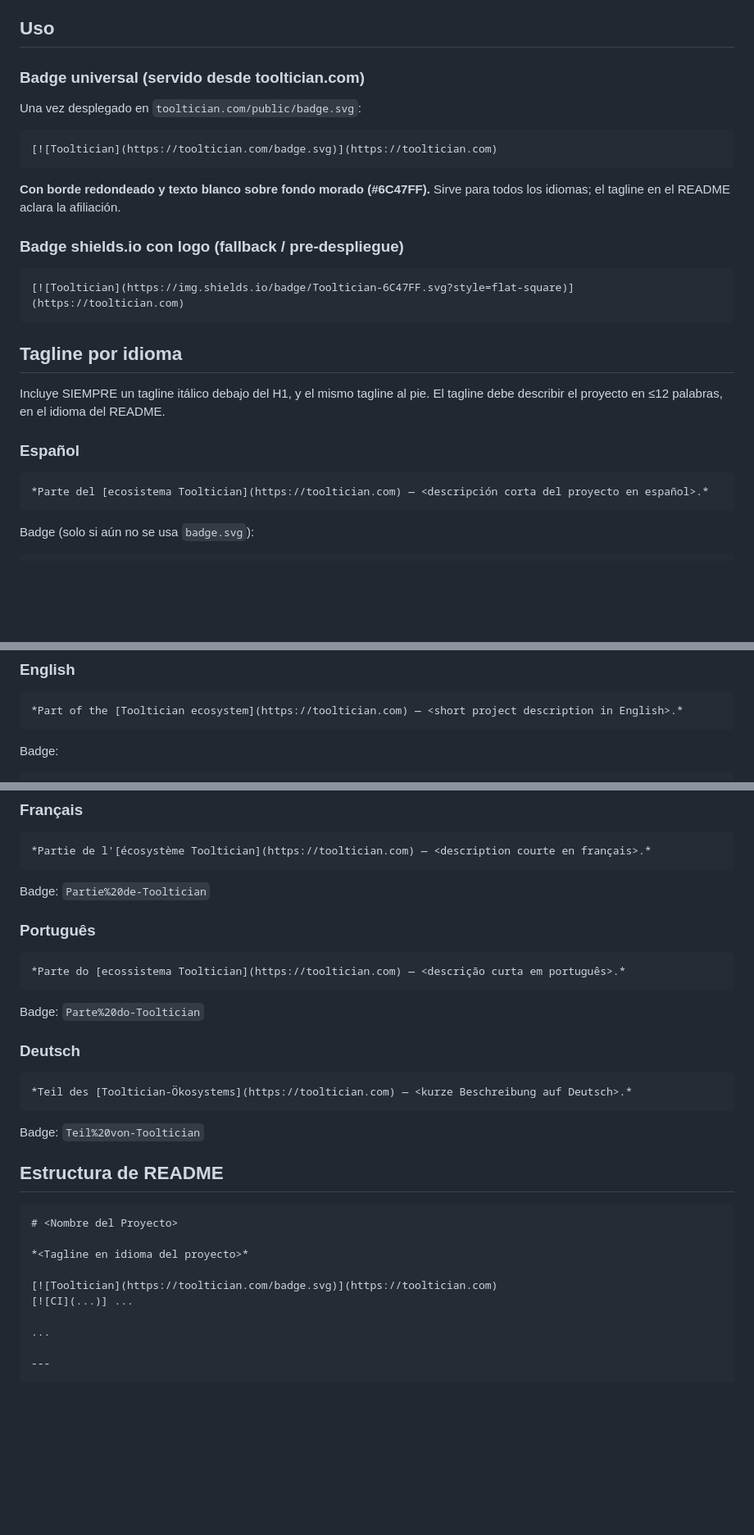
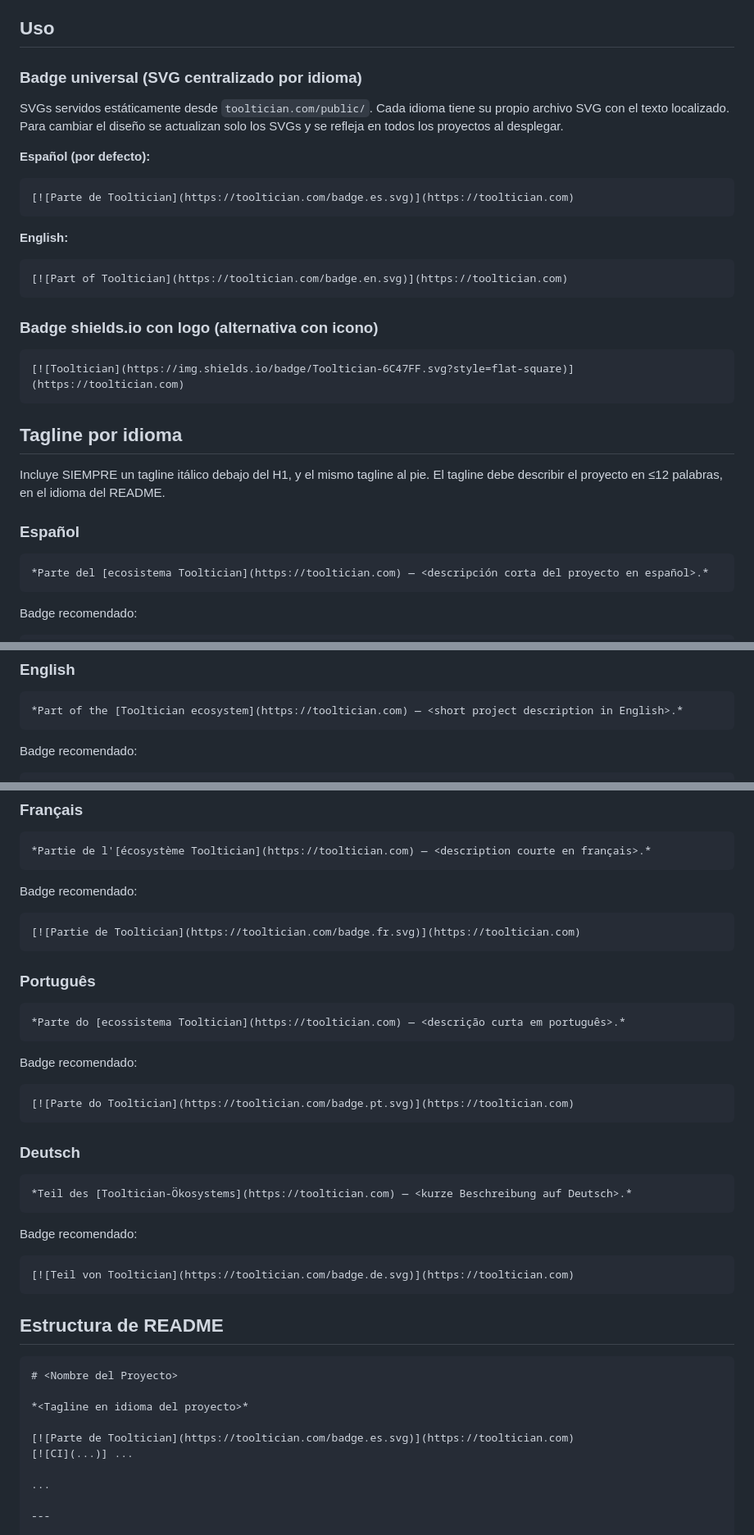
Before and after one commit to cortega26/cortega26, a Markdown page: TOOLTICIAN.md, 3 parts joined by grey strips. Shown at 82% size. Drawn GitHub-style; blank space fills up the shorter version.

Commit message:
docs(badge): actualizar TOOLTICIAN.md con SVGs centralizados por idioma
Co-Authored-By: Claude <noreply@anthropic.com>

````diff
--- a/TOOLTICIAN.md
+++ b/TOOLTICIAN.md
@@ -5,18 +5,25 @@ al crear, migrar o actualizar el README de cualquier proyecto del ecosistema.
 
 ## Uso
 
-### Badge universal (servido desde tooltician.com)
+### Badge universal (SVG centralizado por idioma)
 
-Una vez desplegado en `tooltician.com/public/badge.svg`:
+SVGs servidos estáticamente desde `tooltician.com/public/`. Cada idioma tiene su propio
+archivo SVG con el texto localizado. Para cambiar el diseño se actualizan solo los SVGs
+y se refleja en todos los proyectos al desplegar.
+
+**Español (por defecto):**
 
 ```markdown
-[![Tooltician](https://tooltician.com/badge.svg)](https://tooltician.com)
+[![Parte de Tooltician](https://tooltician.com/badge.es.svg)](https://tooltician.com)
 ```
 
-**Con borde redondeado y texto blanco sobre fondo morado (#6C47FF).**
-Sirve para todos los idiomas; el tagline en el README aclara la afiliación.
+**English:**
 
-### Badge shields.io con logo (fallback / pre-despliegue)
+```markdown
+[![Part of Tooltician](https://tooltician.com/badge.en.svg)](https://tooltician.com)
+```
+
+### Badge shields.io con logo (alternativa con icono)
 
 ```markdown
 [![Tooltician](https://img.shields.io/badge/Tooltician-6C47FF.svg?style=flat-square)](https://tooltician.com)
@@ -33,6 +40,6 @@ El tagline debe describir el proyecto en ≤12 palabras, en el idioma del README
 *Parte del [ecosistema Tooltician](https://tooltician.com) — <descripción corta del proyecto en español>.*
 ```
 
-Badge (solo si aún no se usa `badge.svg`):
+Badge recomendado:
 
 ```markdown
@@ -45,6 +52,6 @@ Badge (solo si aún no se usa `badge.svg`):
 *Part of the [Tooltician ecosystem](https://tooltician.com) — <short project description in English>.*
 ```
 
-Badge:
+Badge recomendado:
 
 ```markdown
@@ -57,7 +64,11 @@ Badge:
 *Partie de l'[écosystème Tooltician](https://tooltician.com) — <description courte en français>.*
 ```
 
-Badge: `Partie%20de-Tooltician`
+Badge recomendado:
+
+```markdown
+[![Partie de Tooltician](https://tooltician.com/badge.fr.svg)](https://tooltician.com)
+```
 
 ### Português
 
@@ -65,7 +76,11 @@ Badge: `Partie%20de-Tooltician`
 *Parte do [ecossistema Tooltician](https://tooltician.com) — <descrição curta em português>.*
 ```
 
-Badge: `Parte%20do-Tooltician`
+Badge recomendado:
+
+```markdown
+[![Parte do Tooltician](https://tooltician.com/badge.pt.svg)](https://tooltician.com)
+```
 
 ### Deutsch
 
@@ -73,7 +88,11 @@ Badge: `Parte%20do-Tooltician`
 *Teil des [Tooltician-Ökosystems](https://tooltician.com) — <kurze Beschreibung auf Deutsch>.*
 ```
 
-Badge: `Teil%20von-Tooltician`
+Badge recomendado:
+
+```markdown
+[![Teil von Tooltician](https://tooltician.com/badge.de.svg)](https://tooltician.com)
+```
 
 ## Estructura de README
 
@@ -82,7 +101,7 @@ Badge: `Teil%20von-Tooltician`
 
 *<Tagline en idioma del proyecto>*
 
-[![Tooltician](https://tooltician.com/badge.svg)](https://tooltician.com)
+[![Parte de Tooltician](https://tooltician.com/badge.es.svg)](https://tooltician.com)
 [![CI](...)] ...
 
 ...
````
Also changed, not shown: other parts of TOOLTICIAN.md (+2 -2 lines).
